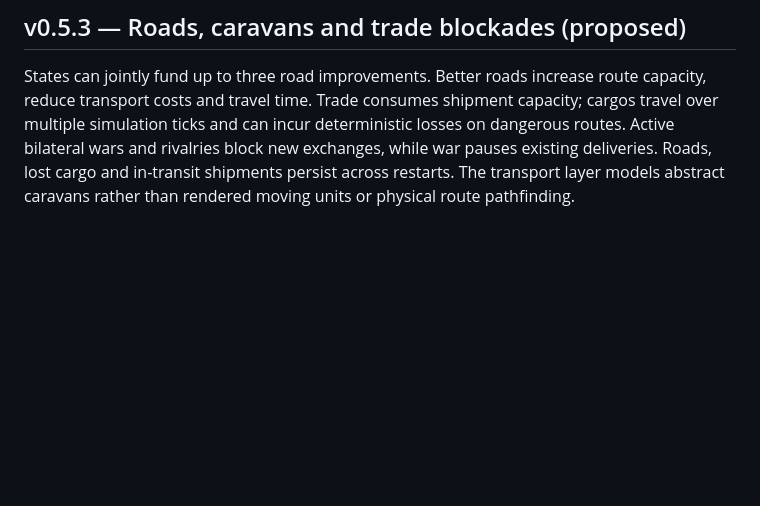
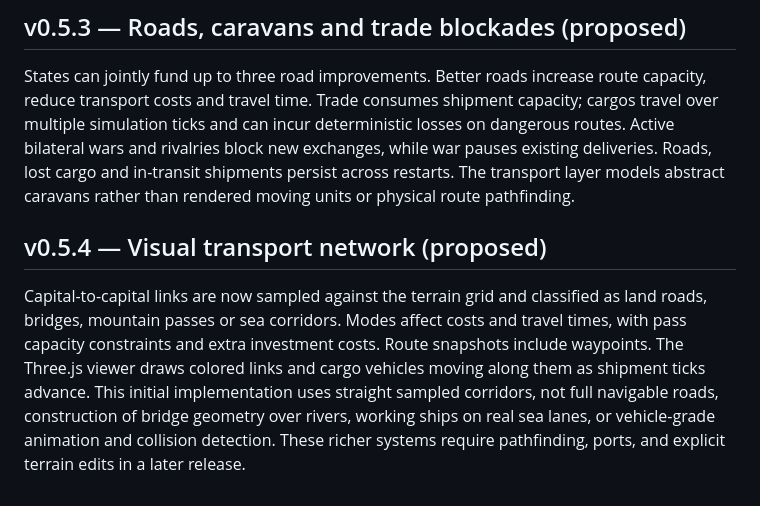
Before and after one commit to Aspksa/EONVERSE, a Markdown page: README.md, the part around the change. GitHub-like rendering; blank space fills up the shorter version.

Commit message:
docs: 3D transport visualization and scope

```diff
--- a/README.md
+++ b/README.md
@@ -117,3 +117,7 @@ Resident grain and timber gathering now requires a natural deposit within nine t
 ## v0.5.3 — Roads, caravans and trade blockades (proposed)
 
 States can jointly fund up to three road improvements. Better roads increase route capacity, reduce transport costs and travel time. Trade consumes shipment capacity; cargos travel over multiple simulation ticks and can incur deterministic losses on dangerous routes. Active bilateral wars and rivalries block new exchanges, while war pauses existing deliveries. Roads, lost cargo and in-transit shipments persist across restarts. The transport layer models abstract caravans rather than rendered moving units or physical route pathfinding.
+
+## v0.5.4 — Visual transport network (proposed)
+
+Capital-to-capital links are now sampled against the terrain grid and classified as land roads, bridges, mountain passes or sea corridors. Modes affect costs and travel times, with pass capacity constraints and extra investment costs. Route snapshots include waypoints. The Three.js viewer draws colored links and cargo vehicles moving along them as shipment ticks advance. This initial implementation uses straight sampled corridors, not full navigable roads, construction of bridge geometry over rivers, working ships on real sea lanes, or vehicle-grade animation and collision detection. These richer systems require pathfinding, ports, and explicit terrain edits in a later release.
```
